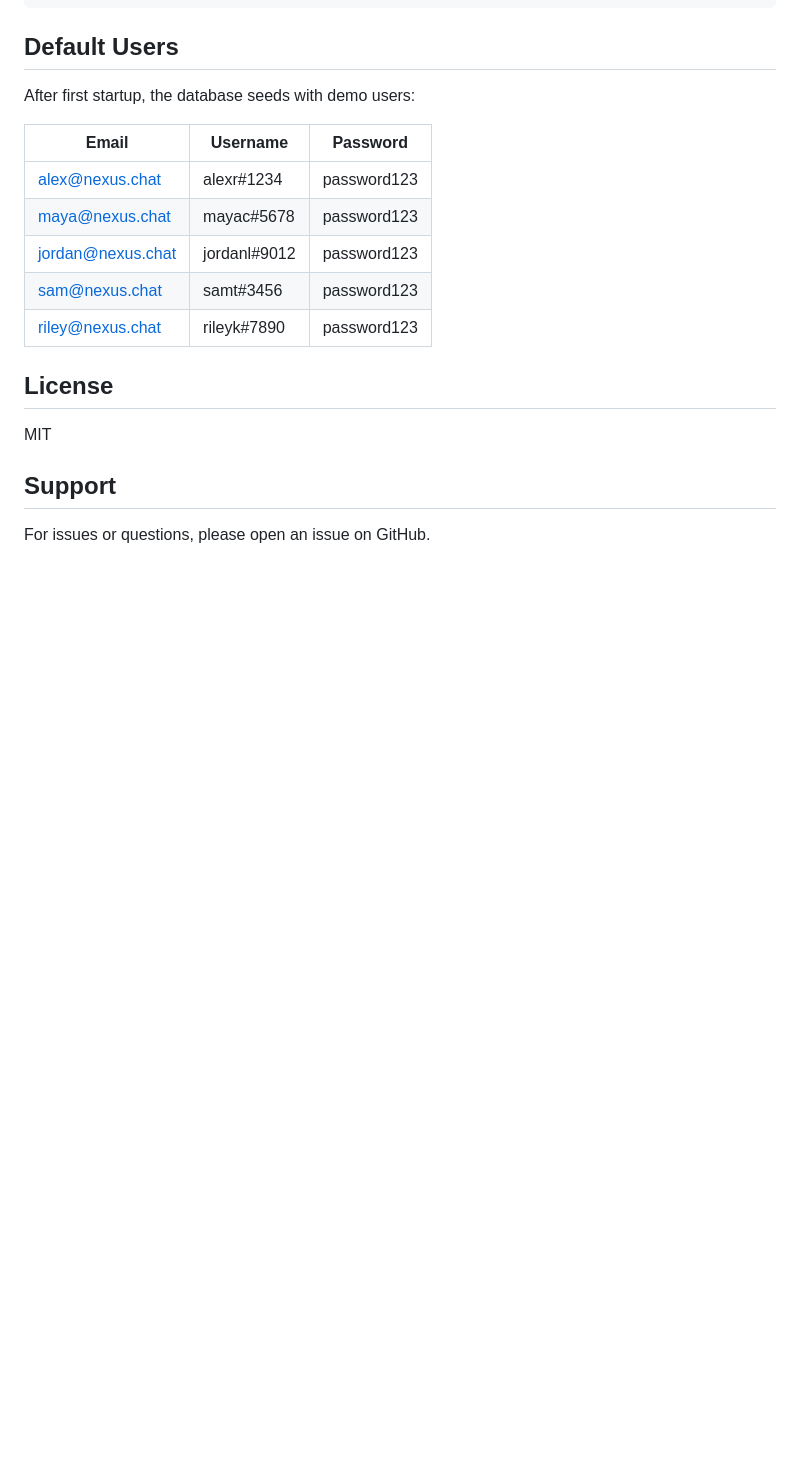
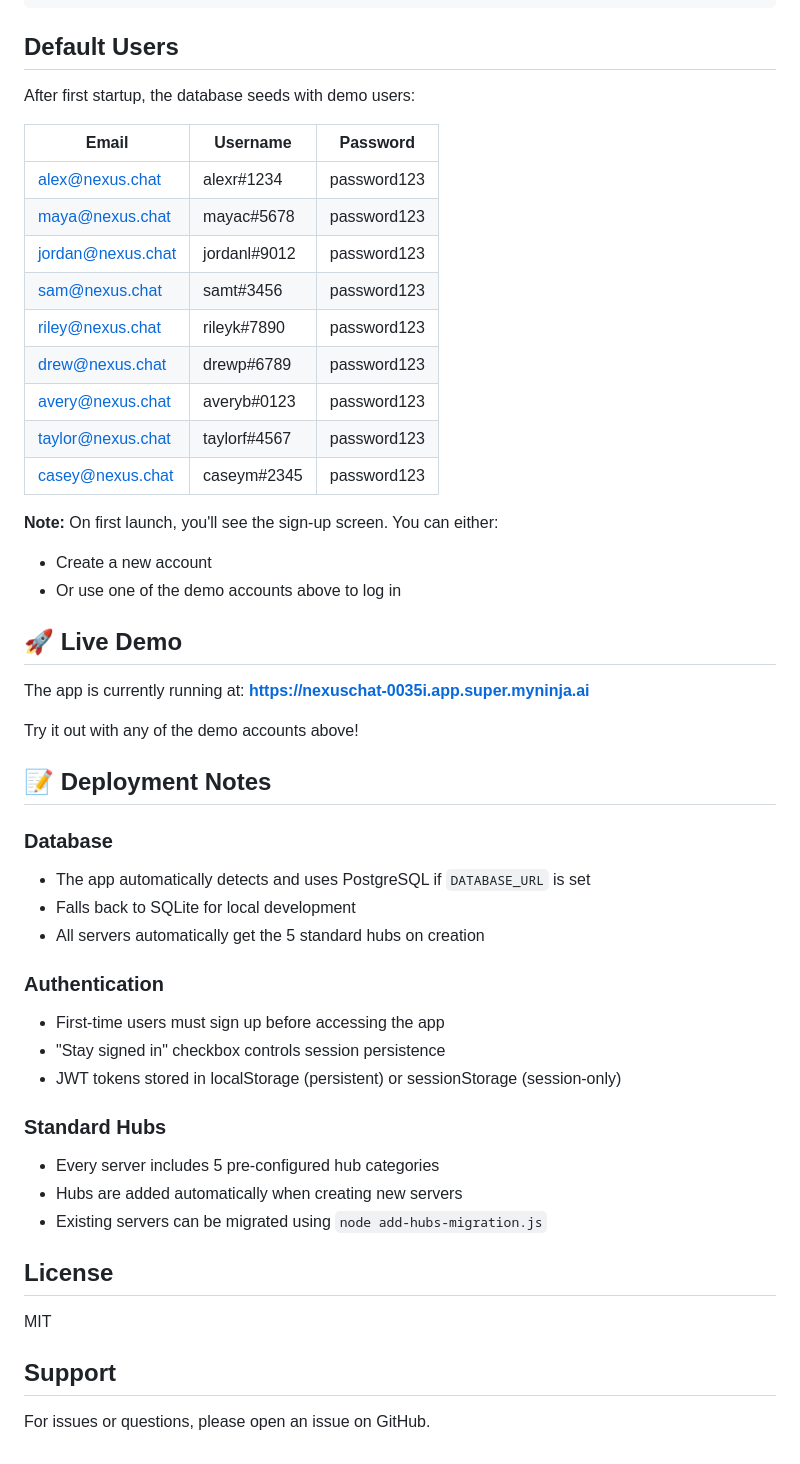
Before and after one commit to stgLockDown/DisClone, a Markdown page: README.md, the part around one of its changes. Rendered like a GitHub page; blank space fills up the shorter version.

Commit message:
Update README with auth system and standard hubs documentation

```diff
--- a/README.md
+++ b/README.md
@@ -218,6 +236,37 @@ After first startup, the database seeds with demo users:
 | jordan@nexus.chat | jordanl#9012 | password123 |
 | sam@nexus.chat | samt#3456 | password123 |
 | riley@nexus.chat | rileyk#7890 | password123 |
+| drew@nexus.chat | drewp#6789 | password123 |
+| avery@nexus.chat | averyb#0123 | password123 |
+| taylor@nexus.chat | taylorf#4567 | password123 |
+| casey@nexus.chat | caseym#2345 | password123 |
+
+**Note:** On first launch, you'll see the sign-up screen. You can either:
+- Create a new account
+- Or use one of the demo accounts above to log in
+
+## 🚀 Live Demo
+
+The app is currently running at: **https://nexuschat-0035i.app.super.myninja.ai**
+
+Try it out with any of the demo accounts above!
+
+## 📝 Deployment Notes
+
+### Database
+- The app automatically detects and uses PostgreSQL if `DATABASE_URL` is set
+- Falls back to SQLite for local development
+- All servers automatically get the 5 standard hubs on creation
+
+### Authentication
+- First-time users must sign up before accessing the app
+- "Stay signed in" checkbox controls session persistence
+- JWT tokens stored in localStorage (persistent) or sessionStorage (session-only)
+
+### Standard Hubs
+- Every server includes 5 pre-configured hub categories
+- Hubs are added automatically when creating new servers
+- Existing servers can be migrated using `node add-hubs-migration.js`
 
 ## License
 
```
Also changed, not shown: other parts of README.md (+18 -0 lines).
